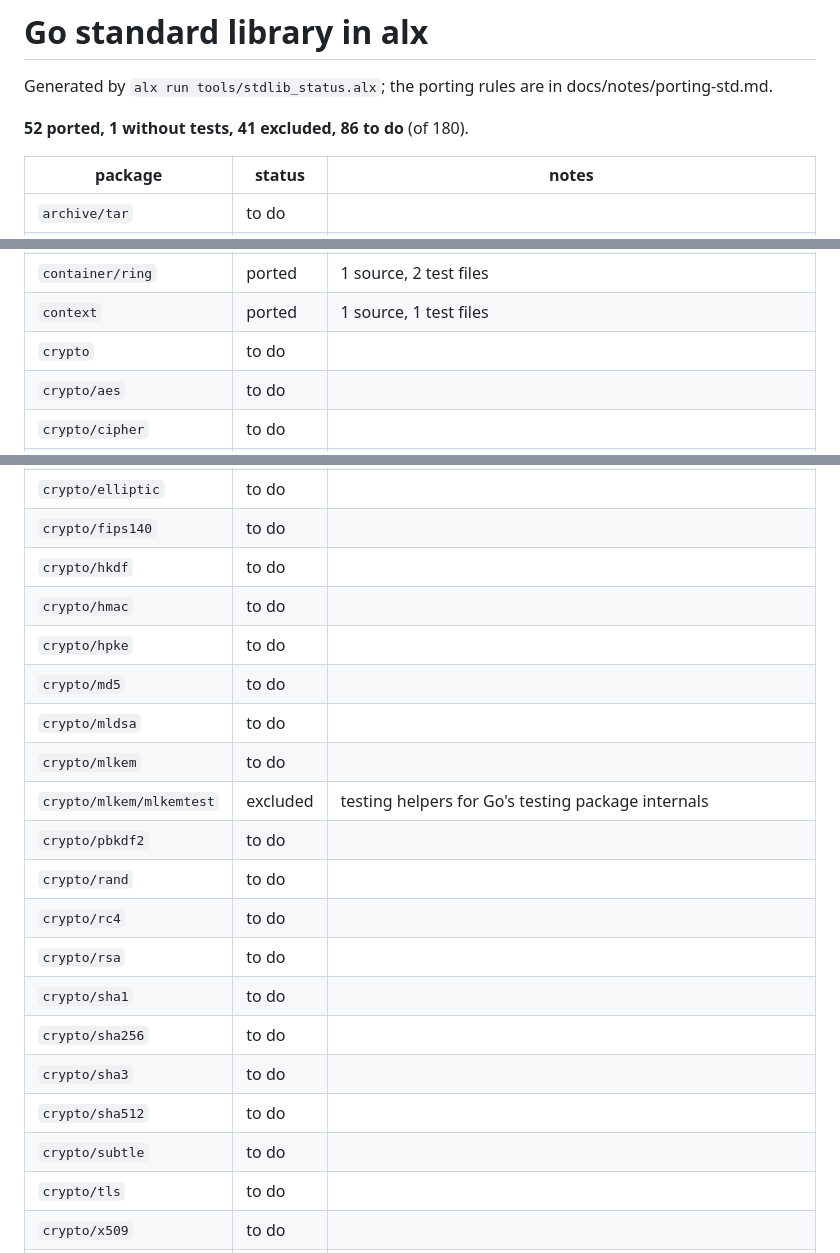
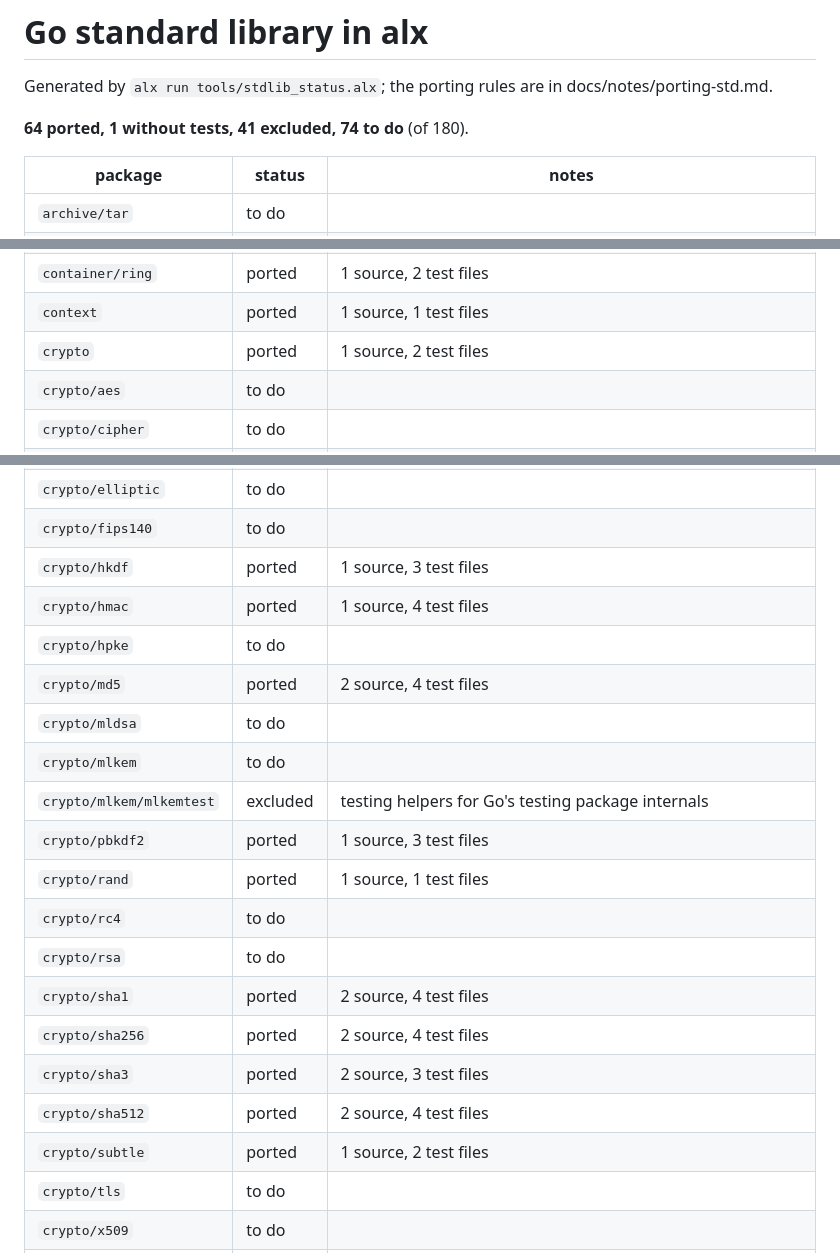
Before and after one commit to to-json/alexandrite, a Markdown page: STDLIB.md, 3 parts joined by grey strips. GitHub-like rendering.

```diff
--- a/STDLIB.md
+++ b/STDLIB.md
@@ -2,7 +2,7 @@
 
 Generated by `alx run tools/stdlib_status.alx`; the porting rules are in docs/notes/porting-std.md.
 
-**52 ported, 1 without tests, 41 excluded, 86 to do** (of 180).
+**64 ported, 1 without tests, 41 excluded, 74 to do** (of 180).
 
 | package | status | notes |
 |---|---|---|
@@ -20,7 +20,7 @@ Generated by `alx run tools/stdlib_status.alx`; the porting rules are in docs/no
 | `container/list` | ported | 1 source, 2 test files |
 | `container/ring` | ported | 1 source, 2 test files |
 | `context` | ported | 1 source, 1 test files |
-| `crypto` | to do |  |
+| `crypto` | ported | 1 source, 2 test files |
 | `crypto/aes` | to do |  |
 | `crypto/cipher` | to do |  |
 | `crypto/des` | to do |  |
@@ -30,22 +30,22 @@ Generated by `alx run tools/stdlib_status.alx`; the porting rules are in docs/no
 | `crypto/ed25519` | to do |  |
 | `crypto/elliptic` | to do |  |
 | `crypto/fips140` | to do |  |
-| `crypto/hkdf` | to do |  |
-| `crypto/hmac` | to do |  |
+| `crypto/hkdf` | ported | 1 source, 3 test files |
+| `crypto/hmac` | ported | 1 source, 4 test files |
 | `crypto/hpke` | to do |  |
-| `crypto/md5` | to do |  |
+| `crypto/md5` | ported | 2 source, 4 test files |
 | `crypto/mldsa` | to do |  |
 | `crypto/mlkem` | to do |  |
 | `crypto/mlkem/mlkemtest` | excluded | testing helpers for Go's testing package internals |
-| `crypto/pbkdf2` | to do |  |
-| `crypto/rand` | to do |  |
+| `crypto/pbkdf2` | ported | 1 source, 3 test files |
+| `crypto/rand` | ported | 1 source, 1 test files |
 | `crypto/rc4` | to do |  |
 | `crypto/rsa` | to do |  |
-| `crypto/sha1` | to do |  |
-| `crypto/sha256` | to do |  |
-| `crypto/sha3` | to do |  |
-| `crypto/sha512` | to do |  |
-| `crypto/subtle` | to do |  |
+| `crypto/sha1` | ported | 2 source, 4 test files |
+| `crypto/sha256` | ported | 2 source, 4 test files |
+| `crypto/sha3` | ported | 2 source, 3 test files |
+| `crypto/sha512` | ported | 2 source, 4 test files |
+| `crypto/subtle` | ported | 1 source, 2 test files |
 | `crypto/tls` | to do |  |
 | `crypto/x509` | to do |  |
 | `crypto/x509/pkix` | to do |  |
```
Also changed, not shown: other parts of STDLIB.md (+1 -1 lines), GO-VS-RUBY.md (+2 -0 lines), docs/notes/port-issues.md (+11 -0 lines).
